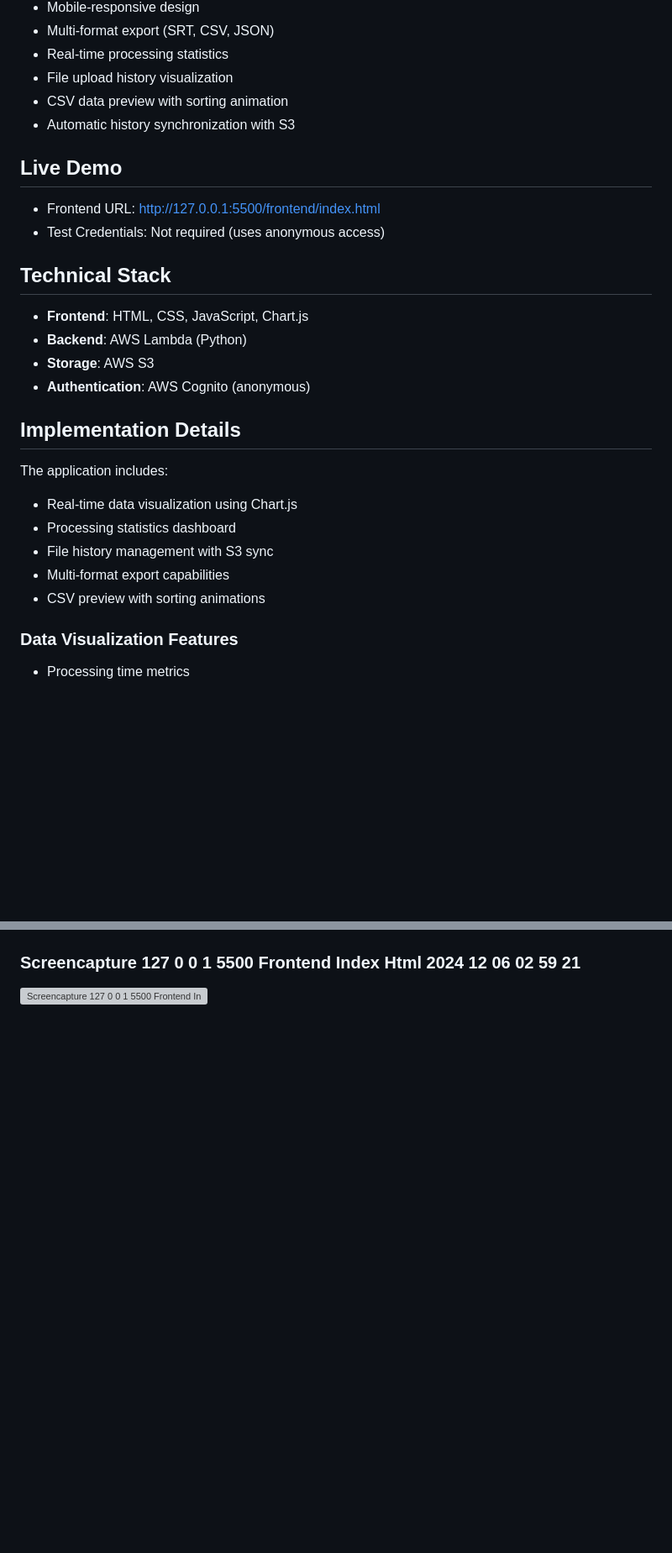
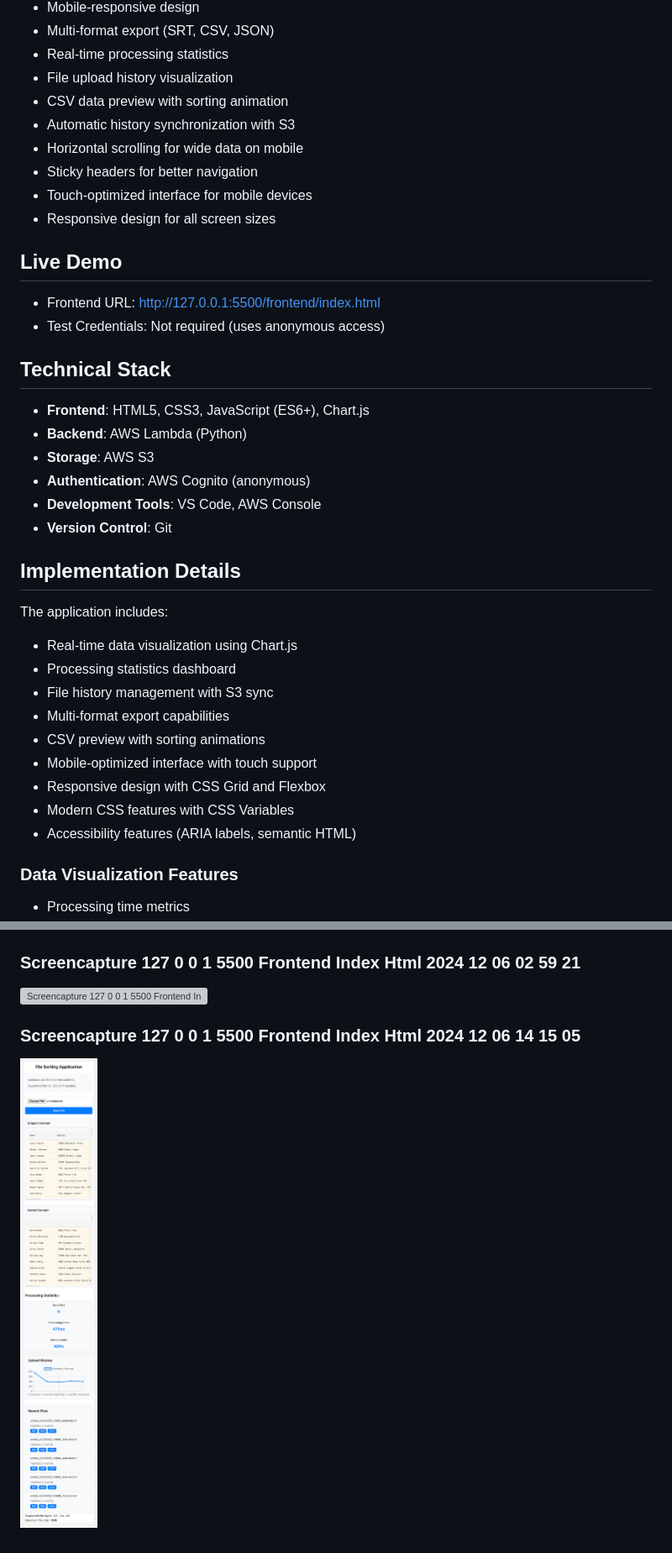
Before and after one commit to NirajanMahara/AWS-Lambda-File-Sorting, a Markdown page: README.md, 2 parts joined by grey strips. Shown: that part at 84% size. Rendered like a GitHub page; pictures changed too: screenshots/screencapture-127-0-0-1-5500-frontend-index-html-2024-12-06-14_15_05.png (added); blank space fills up the shorter version; grey boxes are pictures that could not be loaded.

```diff
--- a/README.md
+++ b/README.md
@@ -14,16 +14,22 @@ A serverless web application that allows users to upload CSV files containing us
 - File upload history visualization
 - CSV data preview with sorting animation
 - Automatic history synchronization with S3
+- Horizontal scrolling for wide data on mobile
+- Sticky headers for better navigation
+- Touch-optimized interface for mobile devices
+- Responsive design for all screen sizes
 
 ## Live Demo
 - Frontend URL: http://127.0.0.1:5500/frontend/index.html
 - Test Credentials: Not required (uses anonymous access)
 
 ## Technical Stack
-- **Frontend**: HTML, CSS, JavaScript, Chart.js
+- **Frontend**: HTML5, CSS3, JavaScript (ES6+), Chart.js
 - **Backend**: AWS Lambda (Python)
 - **Storage**: AWS S3
 - **Authentication**: AWS Cognito (anonymous)
+- **Development Tools**: VS Code, AWS Console
+- **Version Control**: Git
 
 ## Implementation Details
 The application includes:
@@ -32,6 +38,10 @@ The application includes:
 - File history management with S3 sync
 - Multi-format export capabilities
 - CSV preview with sorting animations
+- Mobile-optimized interface with touch support
+- Responsive design with CSS Grid and Flexbox
+- Modern CSS features with CSS Variables
+- Accessibility features (ARIA labels, semantic HTML)
 
 ### Data Visualization Features
 - Processing time metrics
@@ -230,3 +250,6 @@ For issues or questions, please contact:
 
 ### Screencapture 127 0 0 1 5500 Frontend Index Html 2024 12 06 02 59 21
 ![Screencapture 127 0 0 1 5500 Frontend Index Html 2024 12 06 02 59 21](screenshots/screencapture-127-0-0-1-5500-frontend-index-html-2024-12-06-02_59_21.png)
+
+### Screencapture 127 0 0 1 5500 Frontend Index Html 2024 12 06 14 15 05
+![Screencapture 127 0 0 1 5500 Frontend Index Html 2024 12 06 14 15 05](screenshots/screencapture-127-0-0-1-5500-frontend-index-html-2024-12-06-14_15_05.png)
```
Also changed, not shown: other parts of README.md (+10 -0 lines), screenshots/Screenshot 2024-12-06 at 10.59.04 AM.png (added), screenshots/Screenshot 2024-12-06 at 10.59.39 AM.png (added), screenshots/Screenshot 2024-12-06 at 10.59.53 AM.png (added), 3 other files.
